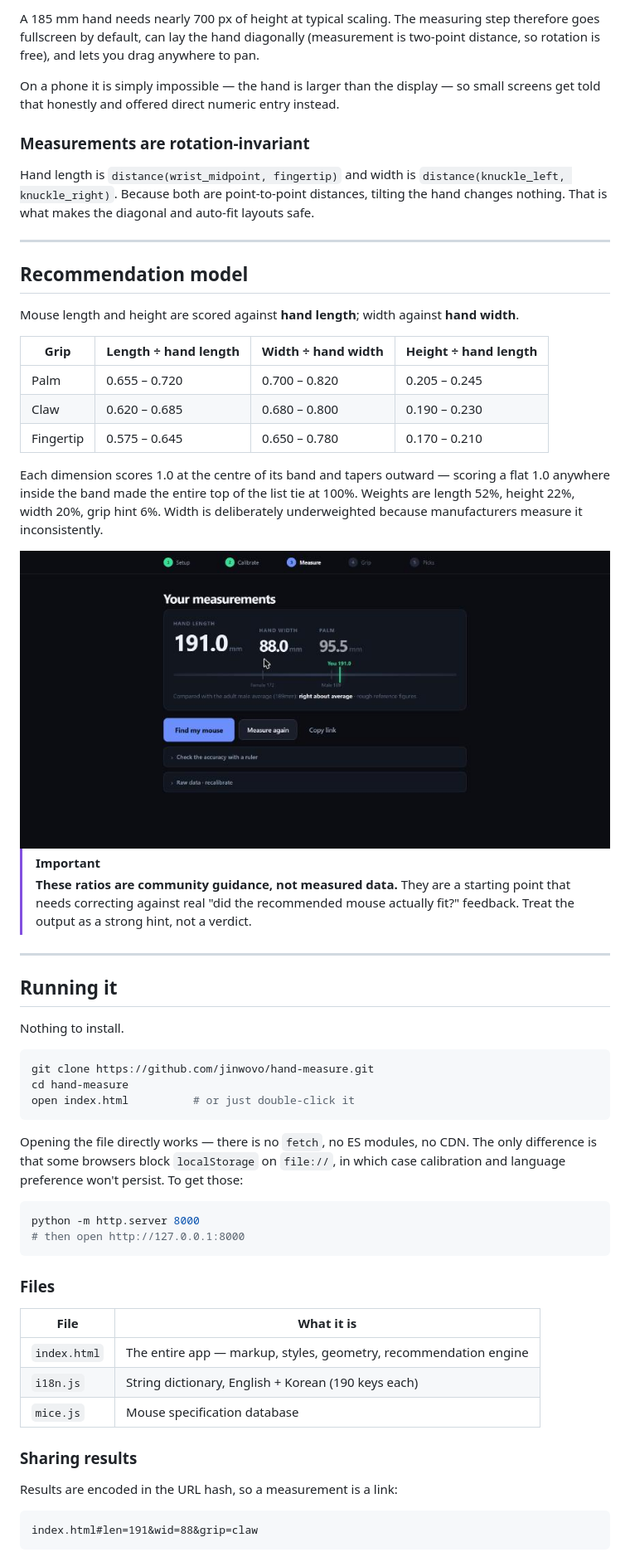
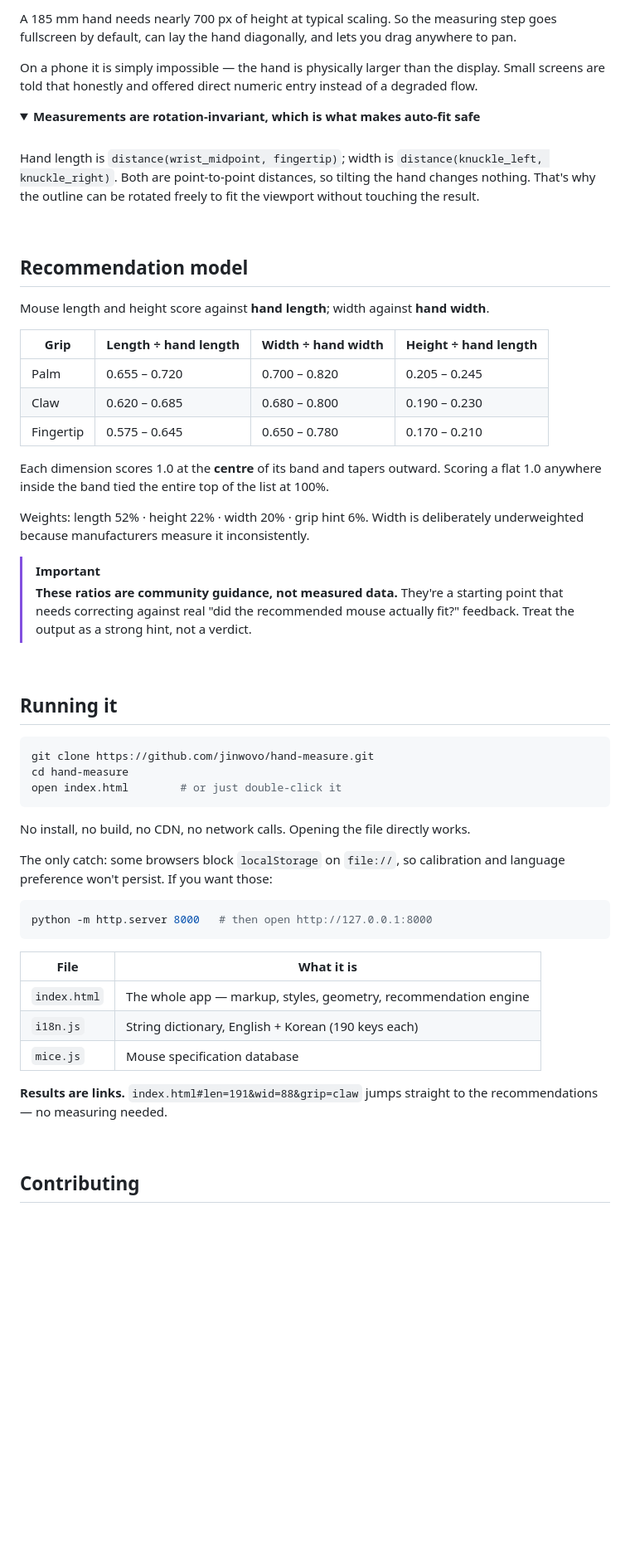
Before and after one commit to jinwovo/hand-measure, a Markdown page: README.md, the part around one of its changes. Shown at 83% size. Drawn GitHub-style; folded sections open; blank space fills up the shorter version.

````diff
--- a/README.md
+++ b/README.md
@@ -129,23 +125,28 @@ tolerance that changes a recommendation, so the tool just says so and moves on.
 
-A 185 mm hand needs nearly 700 px of height at typical scaling. The measuring step
-therefore goes fullscreen by default, can lay the hand diagonally (measurement is
-two-point distance, so rotation is free), and lets you drag anywhere to pan.
+A 185 mm hand needs nearly 700 px of height at typical scaling. So the measuring step goes
+fullscreen by default, can lay the hand diagonally, and lets you drag anywhere to pan.
 
-On a phone it is simply impossible — the hand is larger than the display — so small
-screens get told that honestly and offered direct numeric entry instead.
+On a phone it is simply impossible — the hand is physically larger than the display. Small
+screens are told that honestly and offered direct numeric entry instead of a degraded flow.
 
-### Measurements are rotation-invariant
+</details>
 
-Hand length is `distance(wrist_midpoint, fingertip)` and width is
-`distance(knuckle_left, knuckle_right)`. Because both are point-to-point distances,
-tilting the hand changes nothing. That is what makes the diagonal and auto-fit
-layouts safe.
+<details>
+<summary><b>Measurements are rotation-invariant, which is what makes auto-fit safe</b></summary>
+<br>
 
----
+Hand length is `distance(wrist_midpoint, fingertip)`; width is
+`distance(knuckle_left, knuckle_right)`. Both are point-to-point distances, so tilting the
+hand changes nothing. That's why the outline can be rotated freely to fit the viewport
+without touching the result.
+
+</details>
+
+<br>
 
 ## Recommendation model
 
-Mouse length and height are scored against **hand length**; width against **hand width**.
+Mouse length and height score against **hand length**; width against **hand width**.
 
 | Grip | Length ÷ hand length | Width ÷ hand width | Height ÷ hand length |
 |---|---|---|---|
@@ -153,52 +154,46 @@ Mouse length and height are scored against **hand length**; width against **hand
 | Claw | 0.620 – 0.685 | 0.680 – 0.800 | 0.190 – 0.230 |
 | Fingertip | 0.575 – 0.645 | 0.650 – 0.780 | 0.170 – 0.210 |
 
-Each dimension scores 1.0 at the centre of its band and tapers outward — scoring a
-flat 1.0 anywhere inside the band made the entire top of the list tie at 100%.
-Weights are length 52%, height 22%, width 20%, grip hint 6%. Width is deliberately
+Each dimension scores 1.0 at the **centre** of its band and tapers outward. Scoring a flat
+1.0 anywhere inside the band tied the entire top of the list at 100%.
+
+Weights: length 52% · height 22% · width 20% · grip hint 6%. Width is deliberately
 underweighted because manufacturers measure it inconsistently.
 
-<img src="docs/img/04-result.jpg" width="820" alt="Result screen with measurements and a distribution bar">
+> [!IMPORTANT]
+> **These ratios are community guidance, not measured data.** They're a starting point that
+> needs correcting against real "did the recommended mouse actually fit?" feedback.
+> Treat the output as a strong hint, not a verdict.
 
-> [!IMPORTANT]
-> **These ratios are community guidance, not measured data.** They are a starting
-> point that needs correcting against real "did the recommended mouse actually fit?"
-> feedback. Treat the output as a strong hint, not a verdict.
-
----
+<br>
 
 ## Running it
-
-Nothing to install.
 
 ```bash
 git clone https://github.com/jinwovo/hand-measure.git
 cd hand-measure
-open index.html          # or just double-click it
+open index.html        # or just double-click it
 ```
 
-Opening the file directly works — there is no `fetch`, no ES modules, no CDN.
-The only difference is that some browsers block `localStorage` on `file://`, in which
-case calibration and language preference won't persist. To get those:
+No install, no build, no CDN, no network calls. Opening the file directly works.
+
+The only catch: some browsers block `localStorage` on `file://`, so calibration and language
+preference won't persist. If you want those:
 
 ```bash
-python -m http.server 8000
-# then open http://127.0.0.1:8000
+python -m http.server 8000   # then open http://127.0.0.1:8000
 ```
-
-### Files
 
 | File | What it is |
 |---|---|
-| `index.html` | The entire app — markup, styles, geometry, recommendation engine |
+| `index.html` | The whole app — markup, styles, geometry, recommendation engine |
 | `i18n.js` | String dictionary, English + Korean (190 keys each) |
 | `mice.js` | Mouse specification database |
 
-### Sharing results
+**Results are links.** `index.html#len=191&wid=88&grip=claw` jumps straight to the
+recommendations — no measuring needed.
 
-Results are encoded in the URL hash, so a measurement is a link:
+<br>
 
-```
-index.html#len=191&wid=88&grip=claw
-```
+## Contributing
 
````
Also changed, not shown: other parts of README.md (+123 -141 lines), docs/img/03-measure.jpg, 1 other file.
